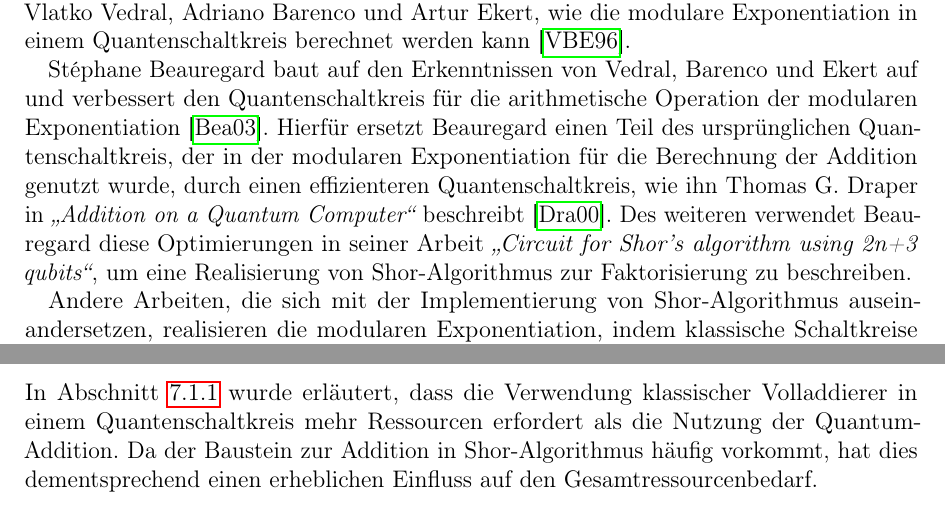
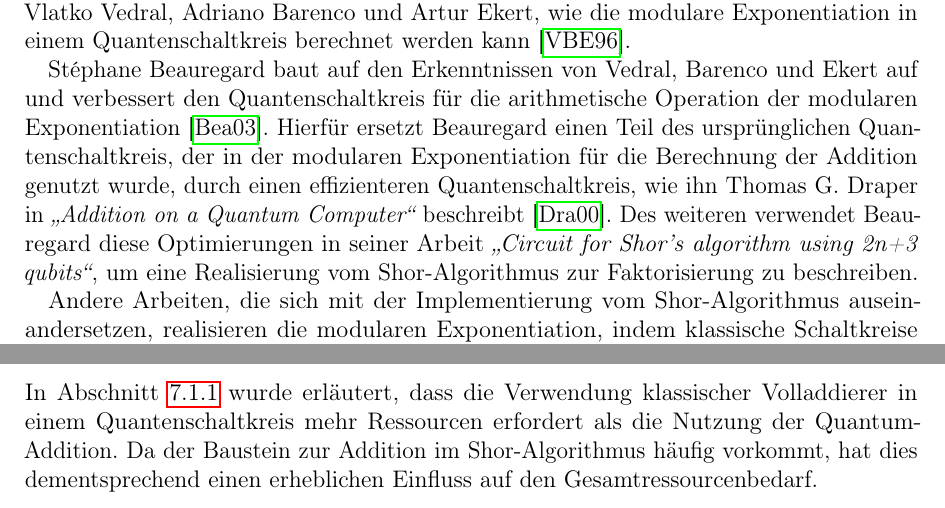
Before and after one commit to Siytta/bachelorarbeit, a LaTeX document (Bachelorarbeit/BA.tex, which reads Bachelorarbeit/Chapters/Fundament.tex, Bachelorarbeit/Chapters/Resultate.tex): two parts of pages 12 and 78 of 88, joined at a grey line, cut so that both start at the same text. Compiled offline with pdfLaTeX.

Commit message:
fix grammar

```diff
--- a/Bachelorarbeit/Chapters/Fundament.tex
+++ b/Bachelorarbeit/Chapters/Fundament.tex
@@ -22,9 +22,9 @@ der in der modularen Exponentiation für die Berechnung der Addition genutzt wur
 durch einen effizienteren Quantenschaltkreis,
 wie ihn Thomas G. Draper in \textit{"`Addition on a Quantum Computer"'} beschreibt~\cite{draper2000addition}.
 Des weiteren verwendet Beauregard diese Optimierungen in seiner Arbeit \textit{"`Circuit for Shor’s algorithm using 2n+3 qubits"'},
-um eine Realisierung von Shor-Algorithmus zur Faktorisierung zu beschreiben.
+um eine Realisierung vom Shor-Algorithmus zur Faktorisierung zu beschreiben.
 
-Andere Arbeiten, die sich mit der Implementierung von Shor-Algorithmus auseinandersetzen,
+Andere Arbeiten, die sich mit der Implementierung vom Shor-Algorithmus auseinandersetzen,
 realisieren die modularen Exponentiation,
 indem klassische Schaltkreise identisch in den Quantenkontext übersetzt werden~\cite{Vedral_1996}.
 Der Nachbau von klassischen Operationen ist aufgrund der unitären Natur von Quantenoperationen nicht die effizienteste Realisierung.
--- a/Bachelorarbeit/Chapters/Resultate.tex
+++ b/Bachelorarbeit/Chapters/Resultate.tex
@@ -118,7 +118,7 @@ Diese Aspekte sprechen dafür, den approximativen Ansatz grundsätzlich vorzuzie
 \subsection*{Vergleich}
 In Abschnitt~\ref{sec:QuantumAdder} wurde erläutert,
 dass die Verwendung klassischer Volladdierer in einem Quantenschaltkreis mehr Ressourcen erfordert als die Nutzung der Quantum-Addition.
-Da der Baustein zur Addition in Shor-Algorithmus häufig vorkommt,
+Da der Baustein zur Addition im Shor-Algorithmus häufig vorkommt,
 hat dies dementsprechend einen erheblichen Einfluss auf den Gesamtressourcenbedarf.
 
 Um eine Abwägung beider Methoden durchzuführen,
```
Also changed, not shown: Bachelorarbeit/Chapters/Fundament.tex (4 more changed lines).
